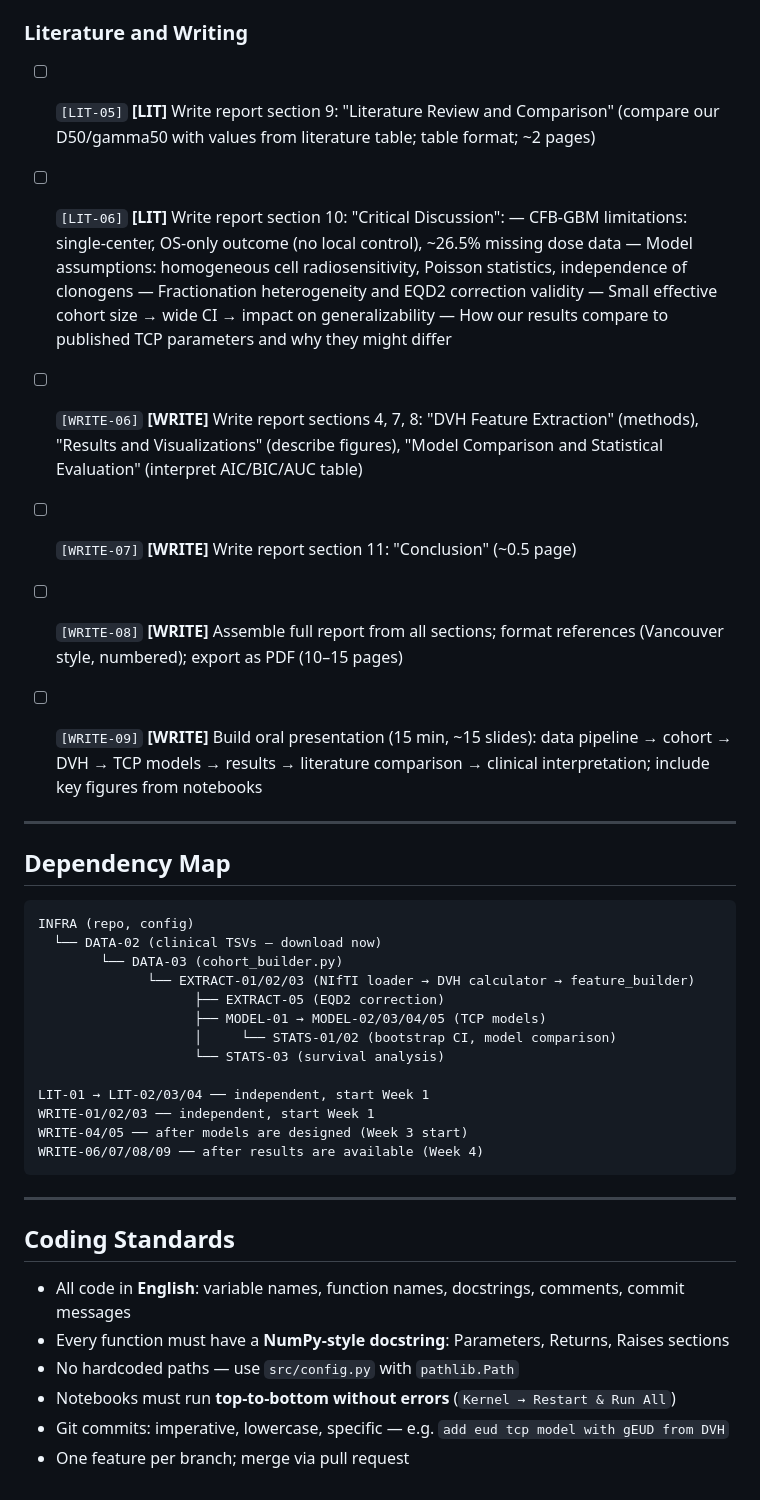
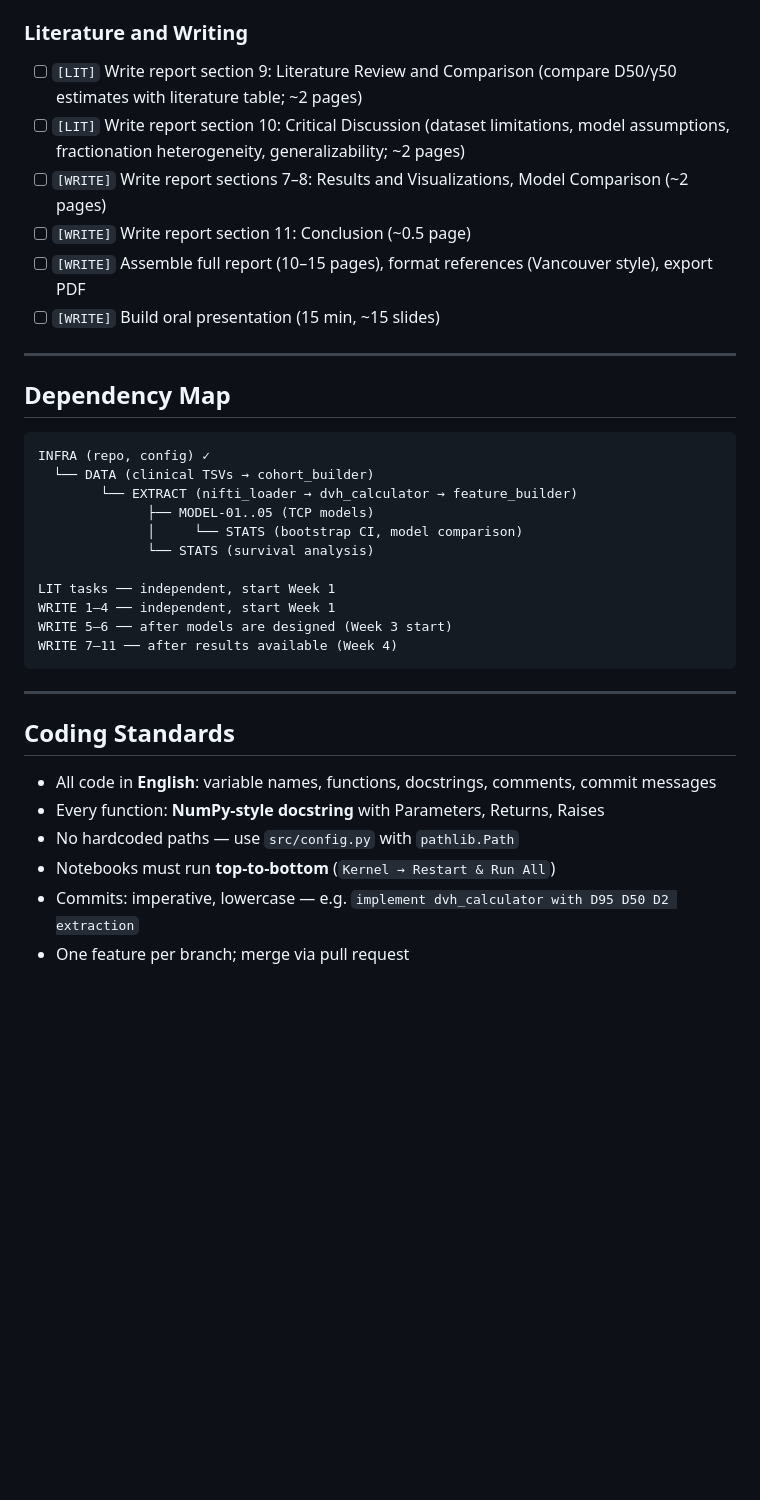
Before and after one commit to DmitriiZakharenko/tcp-modeling-gbm, a Markdown page: TASKS.md, the part around one of its changes. Drawn GitHub-style; blank space fills up the shorter version.

````diff
--- a/TASKS.md
+++ b/TASKS.md
@@ -218,56 +128,40 @@ Download via IBM Aspera with selective file filtering (RTDOSE and GTV folders on
 
 ### Literature and Writing
 
-- [ ] `[LIT-05]` **[LIT]** Write report section 9: "Literature Review and Comparison"
-  (compare our D50/gamma50 with values from literature table; table format; ~2 pages)
-
-- [ ] `[LIT-06]` **[LIT]** Write report section 10: "Critical Discussion":
-  — CFB-GBM limitations: single-center, OS-only outcome (no local control), ~26.5% missing dose data
-  — Model assumptions: homogeneous cell radiosensitivity, Poisson statistics, independence of clonogens
-  — Fractionation heterogeneity and EQD2 correction validity
-  — Small effective cohort size → wide CI → impact on generalizability
-  — How our results compare to published TCP parameters and why they might differ
-
-- [ ] `[WRITE-06]` **[WRITE]** Write report sections 4, 7, 8:
-  "DVH Feature Extraction" (methods), "Results and Visualizations" (describe figures),
-  "Model Comparison and Statistical Evaluation" (interpret AIC/BIC/AUC table)
-
-- [ ] `[WRITE-07]` **[WRITE]** Write report section 11: "Conclusion" (~0.5 page)
-
-- [ ] `[WRITE-08]` **[WRITE]** Assemble full report from all sections;
-  format references (Vancouver style, numbered); export as PDF (10–15 pages)
-
-- [ ] `[WRITE-09]` **[WRITE]** Build oral presentation (15 min, ~15 slides):
-  data pipeline → cohort → DVH → TCP models → results → literature comparison → clinical interpretation;
-  include key figures from notebooks
+- [ ] `[LIT]` Write report section 9: Literature Review and Comparison
+  (compare D50/γ50 estimates with literature table; ~2 pages)
+- [ ] `[LIT]` Write report section 10: Critical Discussion
+  (dataset limitations, model assumptions, fractionation heterogeneity, generalizability; ~2 pages)
+- [ ] `[WRITE]` Write report sections 7–8: Results and Visualizations, Model Comparison (~2 pages)
+- [ ] `[WRITE]` Write report section 11: Conclusion (~0.5 page)
+- [ ] `[WRITE]` Assemble full report (10–15 pages), format references (Vancouver style), export PDF
+- [ ] `[WRITE]` Build oral presentation (15 min, ~15 slides)
 
 ---
 
 ## Dependency Map
 
 ```
-INFRA (repo, config)
-  └── DATA-02 (clinical TSVs — download now)
-        └── DATA-03 (cohort_builder.py)
-              └── EXTRACT-01/02/03 (NIfTI loader → DVH calculator → feature_builder)
-                    ├── EXTRACT-05 (EQD2 correction)
-                    ├── MODEL-01 → MODEL-02/03/04/05 (TCP models)
-                    │     └── STATS-01/02 (bootstrap CI, model comparison)
-                    └── STATS-03 (survival analysis)
+INFRA (repo, config) ✓
+  └── DATA (clinical TSVs → cohort_builder)
+        └── EXTRACT (nifti_loader → dvh_calculator → feature_builder)
+              ├── MODEL-01..05 (TCP models)
+              │     └── STATS (bootstrap CI, model comparison)
+              └── STATS (survival analysis)
 
-LIT-01 → LIT-02/03/04 ── independent, start Week 1
-WRITE-01/02/03 ── independent, start Week 1
-WRITE-04/05 ── after models are designed (Week 3 start)
-WRITE-06/07/08/09 ── after results are available (Week 4)
+LIT tasks ── independent, start Week 1
+WRITE 1–4 ── independent, start Week 1
+WRITE 5–6 ── after models are designed (Week 3 start)
+WRITE 7–11 ── after results available (Week 4)
 ```
 
 ---
 
 ## Coding Standards
 
-- All code in **English**: variable names, function names, docstrings, comments, commit messages
-- Every function must have a **NumPy-style docstring**: Parameters, Returns, Raises sections
+- All code in **English**: variable names, functions, docstrings, comments, commit messages
+- Every function: **NumPy-style docstring** with Parameters, Returns, Raises
 - No hardcoded paths — use `src/config.py` with `pathlib.Path`
-- Notebooks must run **top-to-bottom without errors** (`Kernel → Restart & Run All`)
-- Git commits: imperative, lowercase, specific — e.g. `add eud tcp model with gEUD from DVH`
+- Notebooks must run **top-to-bottom** (`Kernel → Restart & Run All`)
+- Commits: imperative, lowercase — e.g. `implement dvh_calculator with D95 D50 D2 extraction`
 - One feature per branch; merge via pull request
````
Also changed, not shown: other parts of TASKS.md (+76 -166 lines).
